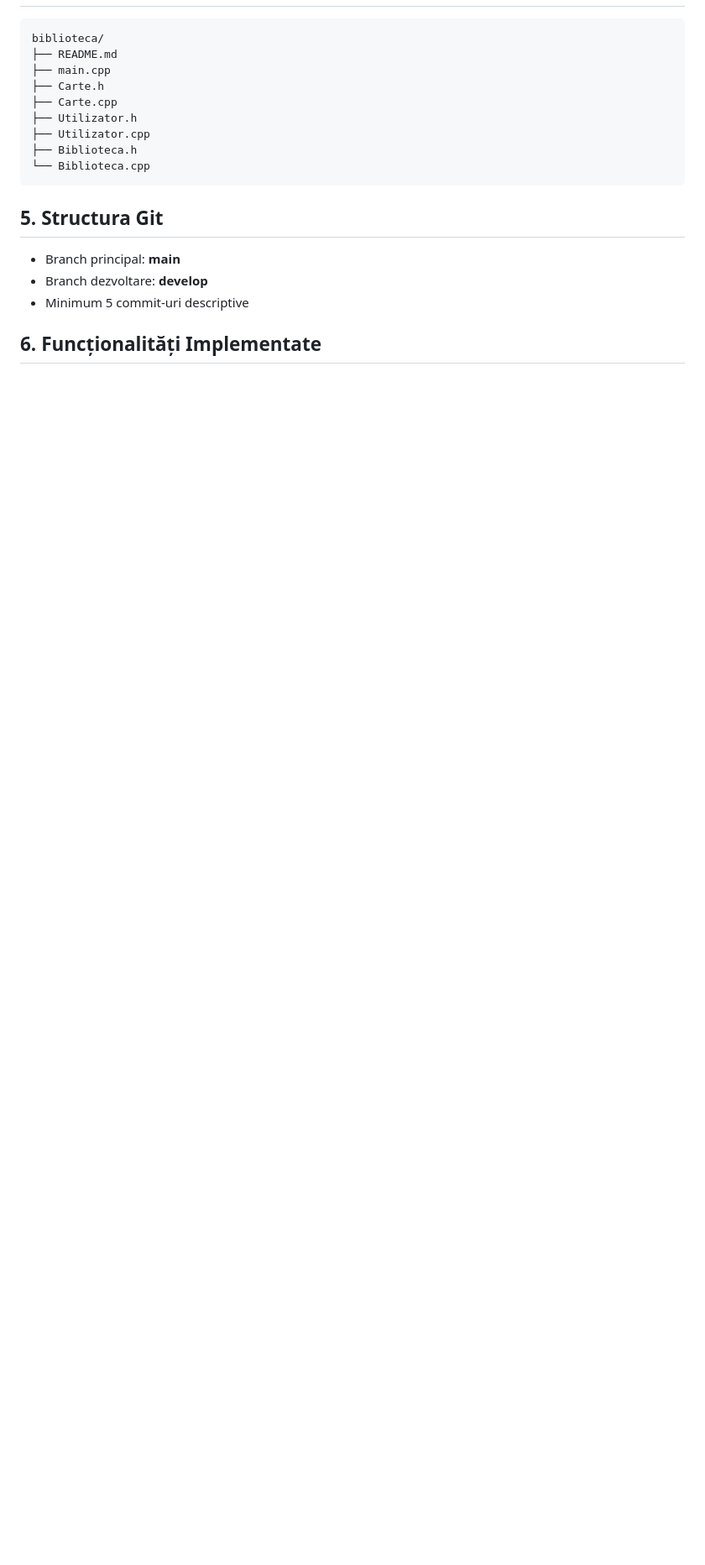
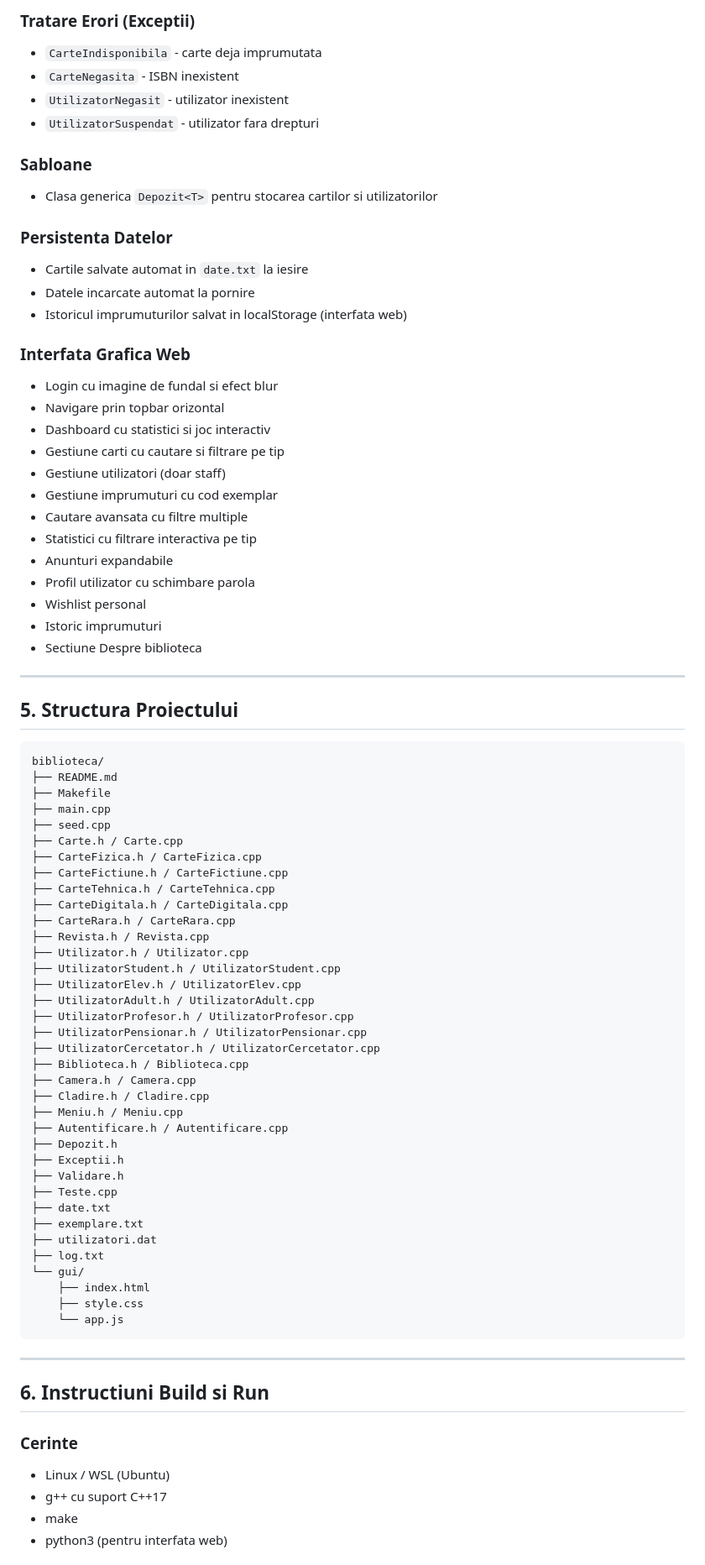
Before and after one commit to marianblt1/Biblioteca-POO, a Markdown page: README.md, the part around one of its changes. Shown at 84% size. Drawn GitHub-style; blank space fills up the shorter version.

````diff
--- a/README.md
+++ b/README.md
@@ -159,20 +173,82 @@ iar gestionarea împrumuturilor adaugă o logică reală și interesantă sistem
+### Tratare Erori (Exceptii)
+- `CarteIndisponibila` - carte deja imprumutata
+- `CarteNegasita` - ISBN inexistent
+- `UtilizatorNegasit` - utilizator inexistent
+- `UtilizatorSuspendat` - utilizator fara drepturi
+
+### Sabloane
+- Clasa generica `Depozit<T>` pentru stocarea cartilor si utilizatorilor
+
+### Persistenta Datelor
+- Cartile salvate automat in `date.txt` la iesire
+- Datele incarcate automat la pornire
+- Istoricul imprumuturilor salvat in localStorage (interfata web)
+
+### Interfata Grafica Web
+- Login cu imagine de fundal si efect blur
+- Navigare prin topbar orizontal
+- Dashboard cu statistici si joc interactiv
+- Gestiune carti cu cautare si filtrare pe tip
+- Gestiune utilizatori (doar staff)
+- Gestiune imprumuturi cu cod exemplar
+- Cautare avansata cu filtre multiple
+- Statistici cu filtrare interactiva pe tip
+- Anunturi expandabile
+- Profil utilizator cu schimbare parola
+- Wishlist personal
+- Istoric imprumuturi
+- Sectiune Despre biblioteca
+
+---
+
+## 5. Structura Proiectului
+
 ```
 biblioteca/
 ├── README.md
+├── Makefile
 ├── main.cpp
-├── Carte.h
-├── Carte.cpp
-├── Utilizator.h
-├── Utilizator.cpp
-├── Biblioteca.h
-└── Biblioteca.cpp
+├── seed.cpp
+├── Carte.h / Carte.cpp
+├── CarteFizica.h / CarteFizica.cpp
+├── CarteFictiune.h / CarteFictiune.cpp
+├── CarteTehnica.h / CarteTehnica.cpp
+├── CarteDigitala.h / CarteDigitala.cpp
+├── CarteRara.h / CarteRara.cpp
+├── Revista.h / Revista.cpp
+├── Utilizator.h / Utilizator.cpp
+├── UtilizatorStudent.h / UtilizatorStudent.cpp
+├── UtilizatorElev.h / UtilizatorElev.cpp
+├── UtilizatorAdult.h / UtilizatorAdult.cpp
+├── UtilizatorProfesor.h / UtilizatorProfesor.cpp
+├── UtilizatorPensionar.h / UtilizatorPensionar.cpp
+├── UtilizatorCercetator.h / UtilizatorCercetator.cpp
+├── Biblioteca.h / Biblioteca.cpp
+├── Camera.h / Camera.cpp
+├── Cladire.h / Cladire.cpp
+├── Meniu.h / Meniu.cpp
+├── Autentificare.h / Autentificare.cpp
+├── Depozit.h
+├── Exceptii.h
+├── Validare.h
+├── Teste.cpp
+├── date.txt
+├── exemplare.txt
+├── utilizatori.dat
+├── log.txt
+└── gui/
+    ├── index.html
+    ├── style.css
+    └── app.js
 ```
 
-## 5. Structura Git
+---
 
-- Branch principal: **main**
-- Branch dezvoltare: **develop**
-- Minimum 5 commit-uri descriptive
+## 6. Instructiuni Build si Run
 
-## 6. Funcționalități Implementate
+### Cerinte
+- Linux / WSL (Ubuntu)
+- g++ cu suport C++17
+- make
+- python3 (pentru interfata web)
 
````
Also changed, not shown: other parts of README.md (+130 -135 lines).
